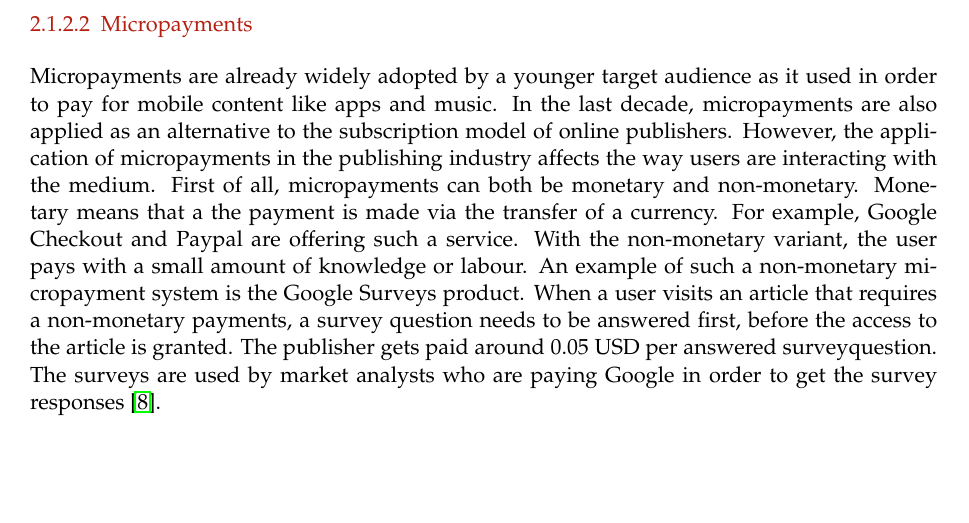
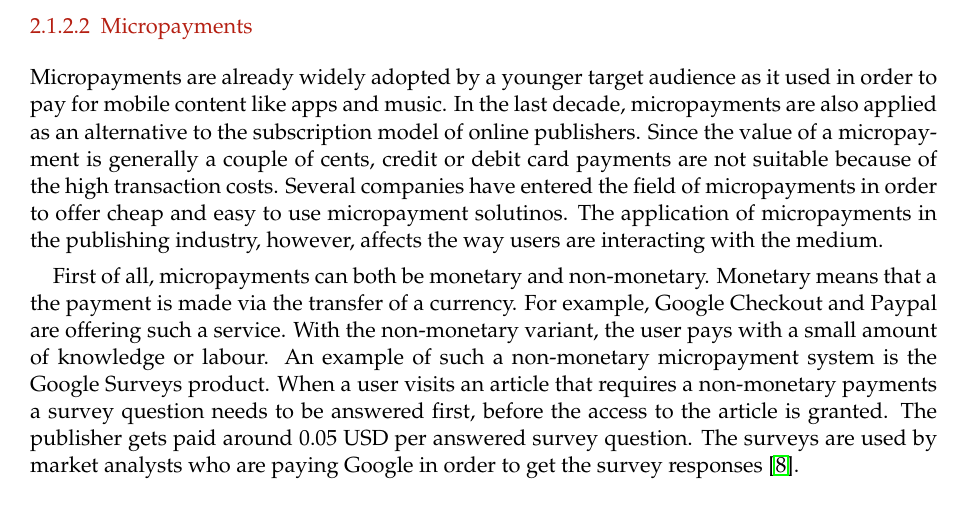
Before and after one commit to lightning-sprinkle/master-thesis, a LaTeX thesis (thesis/main.tex, which reads thesis/content/02_related_work.tex): part of page 17 of 37, cut so that both start at the same text, the shorter picture padded with empty space. Compiled offline with pdfLaTeX.

Commit message:
Micropayments

```diff
--- a/thesis/content/02_related_work.tex
+++ b/thesis/content/02_related_work.tex
@@ -45,7 +45,13 @@ Alternatives to hard paywalls are soft paywalls. The difference between both typ
 Paywalls, however, are fairly easy to circumvent. This is especially the case for soft paywalls. Therefore, publishers are trying to implement counter measures in order to enforce a subscription. For example, the \textit{New York Times} attacked one popular circumvention method: the use of an incognito window. With behavioral analysis, it is possible to find out that the user is using an incognito window, which enables the \textit{New York Times} to prevent the free article from being served \cite{troupson2015yes}.
 
 \subsubsection{Micropayments}
-Micropayments are already widely adopted by a younger target audience as it used in order to pay for mobile content like apps and music. In the last decade, micropayments are also applied as an alternative to the subscription model of online publishers. However, the application of micropayments in the publishing industry affects the way users are interacting with the medium. First of all, micropayments can both be monetary and non-monetary. Monetary means that a the payment is made via the transfer of a currency. For example, Google Checkout and Paypal are offering such a service. With the non-monetary variant, the user pays with a small amount of knowledge or labour. An example of such a non-monetary micropayment system is the Google Surveys product. When a user visits an article that requires a non-monetary payments, a survey question needs to be answered first, before the access to the article is granted. The publisher gets paid around 0.05 USD per answered surveyquestion. The surveys are used by market analysts who are paying Google in order to get the survey responses \cite{googlesurveys}.
+Micropayments are already widely adopted by a younger target audience as it used in order to pay for mobile content like apps and music. In the last decade, micropayments are also applied as an alternative to the subscription model of online publishers. Since the value of a micropayment is generally a couple of cents, credit or debit card payments are not suitable because of the high transaction costs. Several companies have entered the field of micropayments in order to offer cheap and easy to use micropayment solutinos. The application of micropayments in the publishing industry, however, affects the way users are interacting with the medium.
+
+First of all, micropayments can both be monetary and non-monetary. Monetary means that a the payment is made via the transfer of a currency. For example, Google Checkout and Paypal are offering such a service. With the non-monetary variant, the user pays with a small amount of knowledge or labour. An example of such a non-monetary micropayment system is the Google Surveys product. When a user visits an article that requires a non-monetary payments a survey question needs to be answered first, before the access to the article is granted. The publisher gets paid around 0.05 USD per answered survey question. The surveys are used by market analysts who are paying Google in order to get the survey responses \cite{googlesurveys}.
+
+
+
+
 
 
 
```
Also changed, not shown: thesis/main.pdf.
